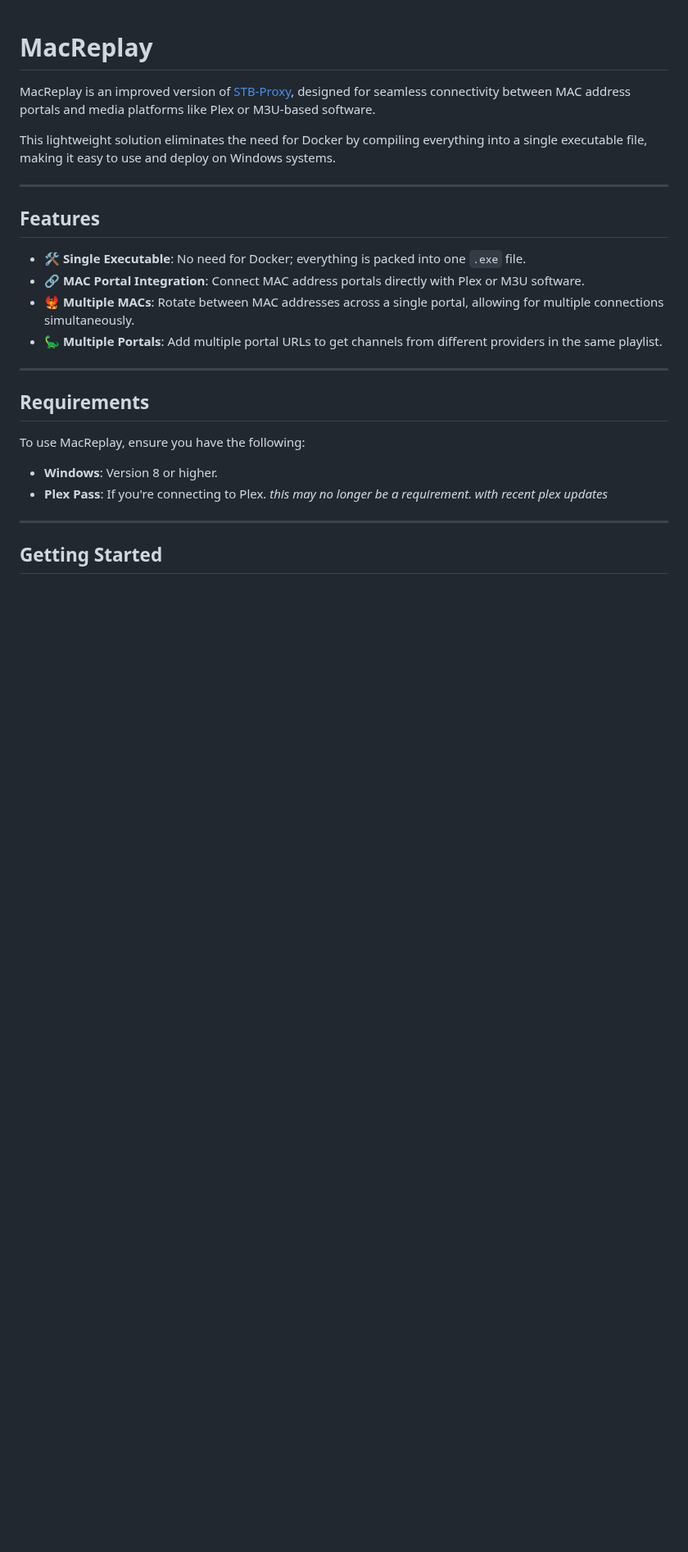
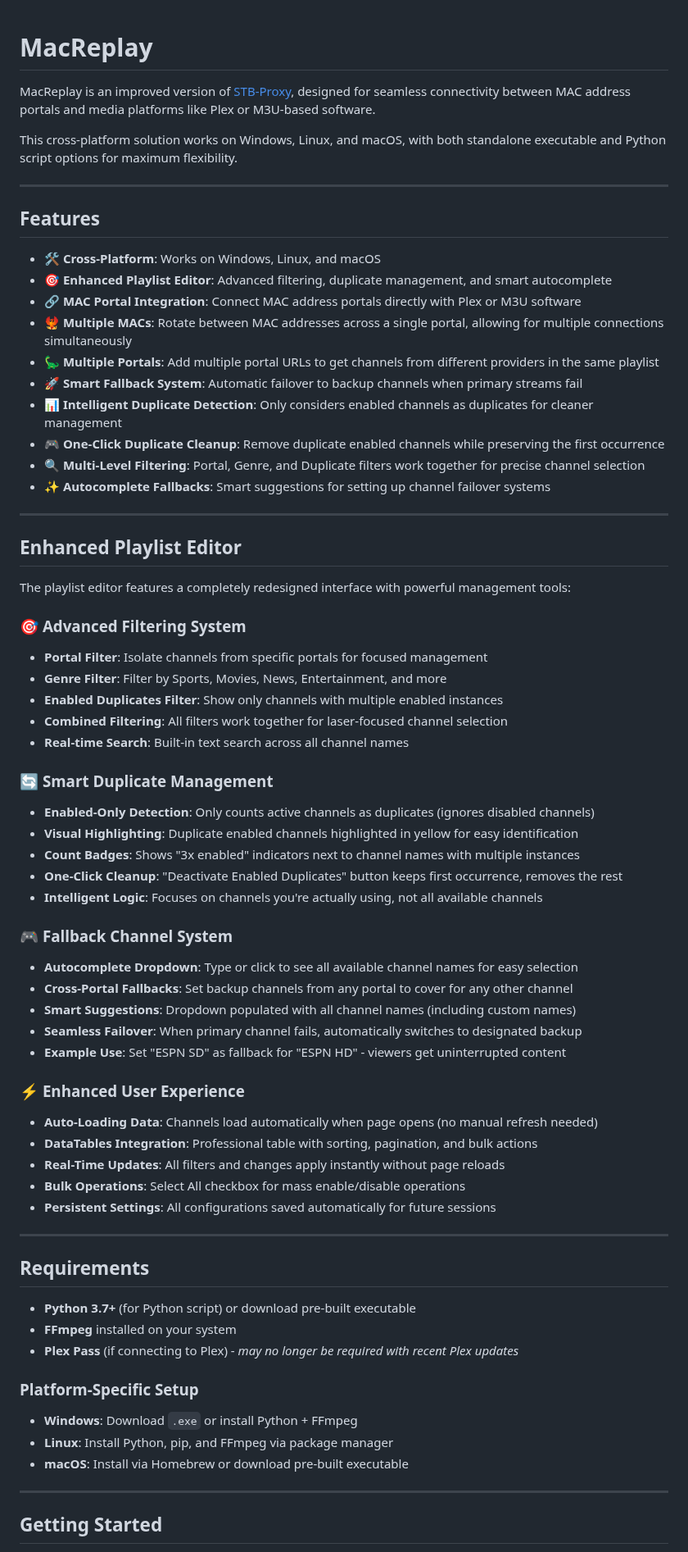
Before and after one commit to vnnkl/MacReplay, a Markdown page: README.md, the part around one of its changes. Shown at 82% size. Rendered like a GitHub page; blank space fills up the shorter version.

```diff
--- a/README.md
+++ b/README.md
@@ -2,22 +2,67 @@
 
 MacReplay is an improved version of [STB-Proxy](https://github.com/Chris230291/STB-Proxy), designed for seamless connectivity between MAC address portals and media platforms like Plex or M3U-based software.
 
-This lightweight solution eliminates the need for Docker by compiling everything into a single executable file, making it easy to use and deploy on Windows systems.
+This cross-platform solution works on Windows, Linux, and macOS, with both standalone executable and Python script options for maximum flexibility.
 
 ---
 
 ## **Features**
-- 🛠️ **Single Executable**: No need for Docker; everything is packed into one `.exe` file.
-- 🔗 **MAC Portal Integration**: Connect MAC address portals directly with Plex or M3U software.
-- 🐦‍🔥 **Multiple MACs**: Rotate between MAC addresses across a single portal, allowing for multiple connections simultaneously.
-- 🦕 **Multiple Portals**: Add multiple portal URLs to get channels from different providers in the same playlist.
+- 🛠️ **Cross-Platform**: Works on Windows, Linux, and macOS
+- 🎯 **Enhanced Playlist Editor**: Advanced filtering, duplicate management, and smart autocomplete
+- 🔗 **MAC Portal Integration**: Connect MAC address portals directly with Plex or M3U software
+- 🐦‍🔥 **Multiple MACs**: Rotate between MAC addresses across a single portal, allowing for multiple connections simultaneously
+- 🦕 **Multiple Portals**: Add multiple portal URLs to get channels from different providers in the same playlist
+- 🚀 **Smart Fallback System**: Automatic failover to backup channels when primary streams fail
+- 📊 **Intelligent Duplicate Detection**: Only considers enabled channels as duplicates for cleaner management
+- 🎮 **One-Click Duplicate Cleanup**: Remove duplicate enabled channels while preserving the first occurrence
+- 🔍 **Multi-Level Filtering**: Portal, Genre, and Duplicate filters work together for precise channel selection
+- ✨ **Autocomplete Fallbacks**: Smart suggestions for setting up channel failover systems
+
+---
+
+## **Enhanced Playlist Editor**
+
+The playlist editor features a completely redesigned interface with powerful management tools:
+
+### 🎯 **Advanced Filtering System**
+- **Portal Filter**: Isolate channels from specific portals for focused management
+- **Genre Filter**: Filter by Sports, Movies, News, Entertainment, and more
+- **Enabled Duplicates Filter**: Show only channels with multiple enabled instances
+- **Combined Filtering**: All filters work together for laser-focused channel selection
+- **Real-time Search**: Built-in text search across all channel names
+
+### 🔄 **Smart Duplicate Management**
+- **Enabled-Only Detection**: Only counts active channels as duplicates (ignores disabled channels)
+- **Visual Highlighting**: Duplicate enabled channels highlighted in yellow for easy identification
+- **Count Badges**: Shows "3x enabled" indicators next to channel names with multiple instances
+- **One-Click Cleanup**: "Deactivate Enabled Duplicates" button keeps first occurrence, removes the rest
+- **Intelligent Logic**: Focuses on channels you're actually using, not all available channels
+
+### 🎮 **Fallback Channel System**
+- **Autocomplete Dropdown**: Type or click to see all available channel names for easy selection
+- **Cross-Portal Fallbacks**: Set backup channels from any portal to cover for any other channel
+- **Smart Suggestions**: Dropdown populated with all channel names (including custom names)
+- **Seamless Failover**: When primary channel fails, automatically switches to designated backup
+- **Example Use**: Set "ESPN SD" as fallback for "ESPN HD" - viewers get uninterrupted content
+
+### ⚡ **Enhanced User Experience**
+- **Auto-Loading Data**: Channels load automatically when page opens (no manual refresh needed)
+- **DataTables Integration**: Professional table with sorting, pagination, and bulk actions
+- **Real-Time Updates**: All filters and changes apply instantly without page reloads
+- **Bulk Operations**: Select All checkbox for mass enable/disable operations
+- **Persistent Settings**: All configurations saved automatically for future sessions
 
 ---
 
 ## **Requirements**
-To use MacReplay, ensure you have the following:
-- **Windows**: Version 8 or higher.
-- **Plex Pass**: If you're connecting to Plex.  *this may no longer be a requirement. with recent plex updates*
+- **Python 3.7+** (for Python script) or download pre-built executable
+- **FFmpeg** installed on your system
+- **Plex Pass** (if connecting to Plex) - *may no longer be required with recent Plex updates*
+
+### **Platform-Specific Setup**
+- **Windows**: Download `.exe` or install Python + FFmpeg
+- **Linux**: Install Python, pip, and FFmpeg via package manager
+- **macOS**: Install via Homebrew or download pre-built executable
 
 ---
 
```
Also changed, not shown: other parts of README.md (+62 -19 lines).
